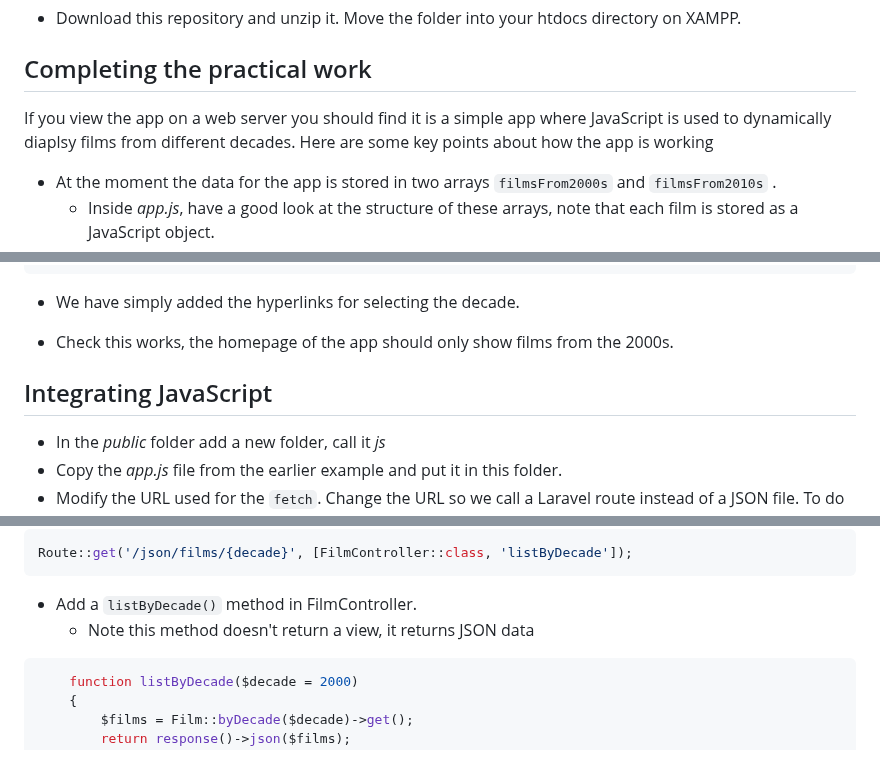
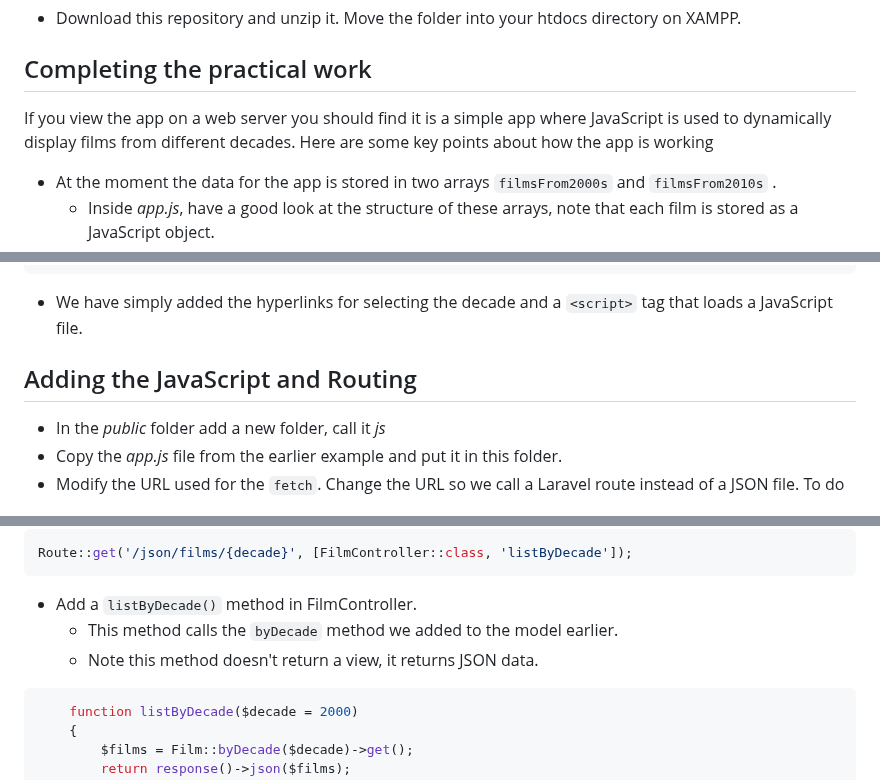
Before and after one commit to CHT2520/using-javascript, a Markdown page: README.md, 3 parts joined by grey strips. Drawn GitHub-style.

````diff
--- a/README.md
+++ b/README.md
@@ -11,7 +11,7 @@ git clone https://github.com/CHT2520-web-prog/javascript
 - Download this repository and unzip it. Move the folder into your htdocs directory on XAMPP.
 
 ## Completing the practical work
-If you view the app on a web server you should find it is a simple app where JavaScript is used to dynamically diaplsy films from different decades. Here are some key points about how the app is working
+If you view the app on a web server you should find it is a simple app where JavaScript is used to dynamically display films from different decades. Here are some key points about how the app is working
 - At the moment the data for the app is stored in two arrays `filmsFrom2000s` and `filmsFrom2010s` .
   - Inside _app.js_, have a good look at the structure of these arrays, note that each film is stored as a JavaScript object.
 - Look at the bottom of *app.js*. The final line of code will call the function `init()`.
@@ -203,10 +186,8 @@ class Film extends Model
   </x-layout>
 ```
-- We have simply added the hyperlinks for selecting the decade.
+- We have simply added the hyperlinks for selecting the decade and a `<script>` tag that loads a JavaScript file.
 
-- Check this works, the homepage of the app should only show films from the 2000s.
-
-## Integrating JavaScript
+## Adding the JavaScript and Routing
 - In the _public_ folder add a new folder, call it _js_
 - Copy the _app.js_ file from the earlier example and put it in this folder.
 - Modify the URL used for the `fetch`. Change the URL so we call a Laravel route instead of a JSON file. To do this change:
@@ -227,7 +208,9 @@ const url = "json/films/" + decade;
 Route::get('/json/films/{decade}', [FilmController::class, 'listByDecade']);
 ```
 - Add a `listByDecade()` method in FilmController.
-  - Note this method doesn't return a view, it returns JSON data
+  - This method calls the `byDecade` method we added to the model earlier.
+  - Note this method doesn't return a view, it returns JSON data.
+
 ```php
     function listByDecade($decade = 2000)
     {
````
Also changed, not shown: other parts of README.md (+12 -30 lines).
